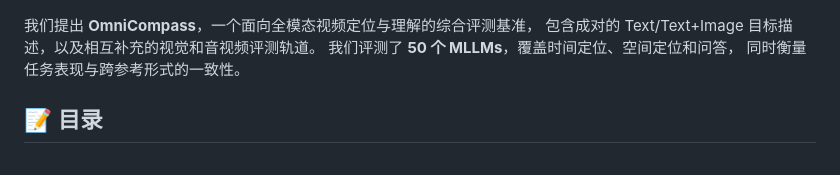
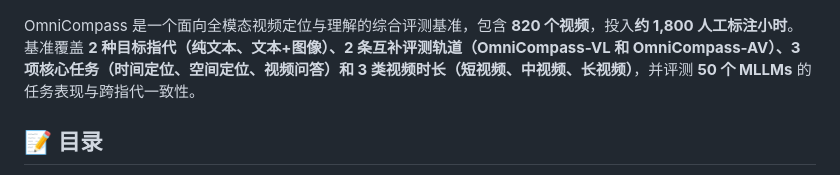
Before and after one commit to PolyU-VCLab/OmniCompass, a Markdown page: README_zh-CN.md, the part around the change. GitHub-like rendering.

```diff
--- a/README_zh-CN.md
+++ b/README_zh-CN.md
@@ -37,10 +37,7 @@ Lei Zhang<sup>1,2</sup>
   <img src="assets/index.png" width="1000" alt="各模型在 OmniCompass-VL 上的整体表现">
 </p>
 
-我们提出 **OmniCompass**，一个面向全模态视频定位与理解的综合评测基准，
-包含成对的 Text/Text+Image 目标描述，以及相互补充的视觉和音视频评测轨道。
-我们评测了 **50 个 MLLMs**，覆盖时间定位、空间定位和问答，
-同时衡量任务表现与跨参考形式的一致性。
+OmniCompass 是一个面向全模态视频定位与理解的综合评测基准，包含 **820 个视频**，投入**约 1,800 人工标注小时**。基准覆盖 **2 种目标指代（纯文本、文本+图像）、2 条互补评测轨道（OmniCompass-VL 和 OmniCompass-AV）、3 项核心任务（时间定位、空间定位、视频问答）和 3 类视频时长（短视频、中视频、长视频）**，并评测 **50 个 MLLMs** 的任务表现与跨指代一致性。
 
 ## 📝 目录
 
```
Also changed, not shown: README.md (+1 -5 lines).
